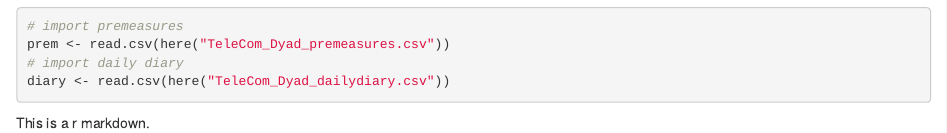
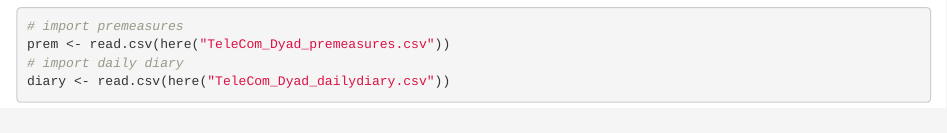
Before and after one commit to Shengqi-Iris-Zhong/PSY364-Yena-Iris, an R Markdown document (data_import.rmd): the page in a window 1100 px wide, from 240 px down. Rendered offline with R 4.5, knitr and Pandoc, with nearby package versions.

Commit message:
update info

````diff
--- a/data_import.rmd
+++ b/data_import.rmd
@@ -20,5 +20,3 @@ prem <- read.csv(here("TeleCom_Dyad_premeasures.csv"))
 # import daily diary
 diary <- read.csv(here("TeleCom_Dyad_dailydiary.csv"))
 ```
-
-This is a r markdown.
````
